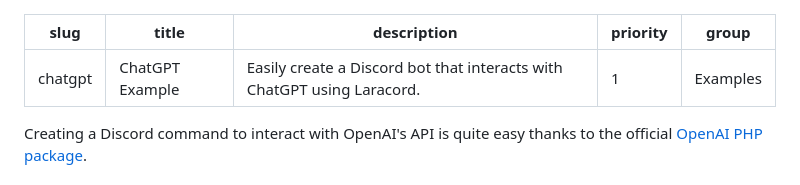
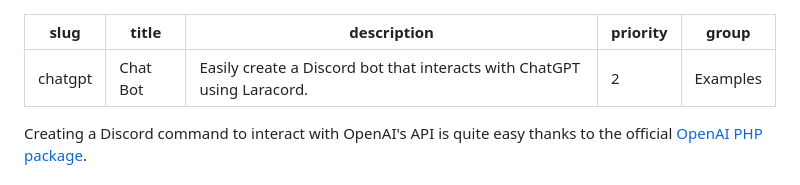
Before and after one commit to laracord/laracord.com, a Markdown page: content/docs/chatgpt.md, the part around the change. GitHub-like rendering.

Commit message:
📝 Rename the ChatGPT example to `Chat Bot`

```diff
--- a/content/docs/chatgpt.md
+++ b/content/docs/chatgpt.md
@@ -1,8 +1,8 @@
 ---
 slug: chatgpt
-title: 'ChatGPT Example'
+title: 'Chat Bot'
 description: 'Easily create a Discord bot that interacts with ChatGPT using Laracord.'
-priority: 1
+priority: 2
 group: Examples
 ---
 
```
